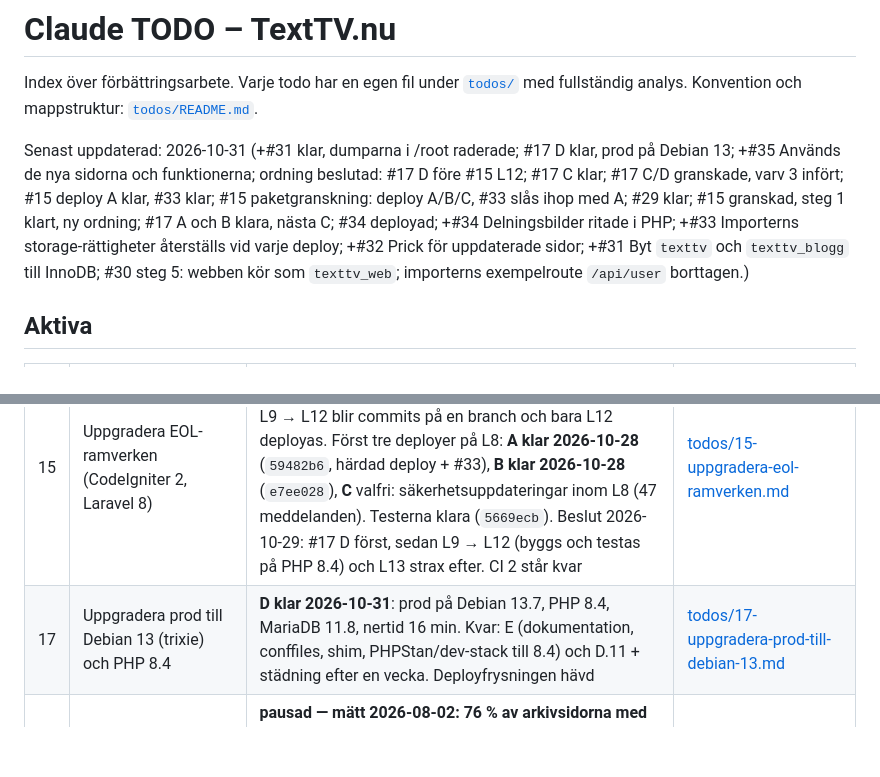
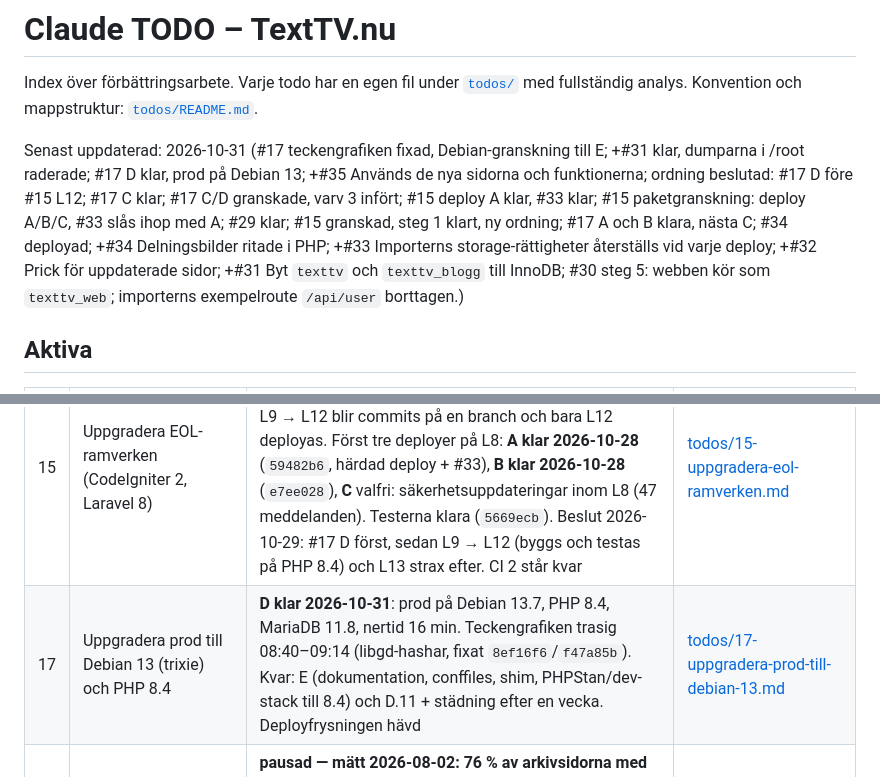
Before and after one commit to bonny/texttv.nu-website, a Markdown page: todo.md, 2 parts joined by grey strips. GitHub-like rendering; blank space fills up the shorter version.

```diff
--- a/todo.md
+++ b/todo.md
@@ -4,7 +4,7 @@ Index över förbättringsarbete. Varje todo har en egen fil under
 [`todos/`](todos/) med fullständig analys. Konvention och
 mappstruktur: [`todos/README.md`](todos/README.md).
 
-Senast uppdaterad: 2026-10-31 (+#31 klar, dumparna i /root raderade; #17 D klar, prod på Debian 13; +#35 Används de nya sidorna och funktionerna; ordning beslutad: #17 D före #15 L12; #17 C klar; #17 C/D granskade, varv 3 infört; #15 deploy A klar, #33 klar; #15 paketgranskning: deploy A/B/C, #33 slås ihop med A; #29 klar; #15 granskad, steg 1 klart, ny ordning; #17 A och B klara, nästa C; #34 deployad; +#34 Delningsbilder ritade i PHP; +#33 Importerns storage-rättigheter återställs vid varje deploy; +#32 Prick för uppdaterade sidor; +#31 Byt `texttv` och `texttv_blogg` till InnoDB; #30 steg 5: webben kör som `texttv_web`; importerns exempelroute `/api/user` borttagen.)
+Senast uppdaterad: 2026-10-31 (#17 teckengrafiken fixad, Debian-granskning till E; +#31 klar, dumparna i /root raderade; #17 D klar, prod på Debian 13; +#35 Används de nya sidorna och funktionerna; ordning beslutad: #17 D före #15 L12; #17 C klar; #17 C/D granskade, varv 3 infört; #15 deploy A klar, #33 klar; #15 paketgranskning: deploy A/B/C, #33 slås ihop med A; #29 klar; #15 granskad, steg 1 klart, ny ordning; #17 A och B klara, nästa C; #34 deployad; +#34 Delningsbilder ritade i PHP; +#33 Importerns storage-rättigheter återställs vid varje deploy; +#32 Prick för uppdaterade sidor; +#31 Byt `texttv` och `texttv_blogg` till InnoDB; #30 steg 5: webben kör som `texttv_web`; importerns exempelroute `/api/user` borttagen.)
 
 ## Aktiva
 
@@ -19,7 +19,7 @@ Senast uppdaterad: 2026-10-31 (+#31 klar, dumparna i /root raderade; #17 D klar,
 | 22  | Granskningen 2026-10-18: det som mäts en ändring åt gången       | ny 2026-10-18. Säkra fixar deployade (annonsblocket som aldrig fylldes, tryckbara rader, `/nyheter/idag`). Ad intents avstängda av Pär 2026-10-18. Kvar: AdSense-inställningar för Pär (vinjettfallet 11–14 okt, ankaret, GA4-länkning) och fem ändringar som mäts en åt gången (toppannonsens höjd på mobil först)                                                                                                                                                                                                                                                       | [todos/22-granskning-2026-10-18-matas-en-at-gangen.md](todos/22-granskning-2026-10-18-matas-en-at-gangen.md)             |
 | 16  | Gör arkivet till en tillgång: idéer för användare, Google och AI | ny 2026-10-14, idékatalog. **Deployat 2026-10-14:** canonical på arkivsidor och startsidan, dagsarkiv `/377/igar` med datumsidor (330 borttagen, den är en meny), gårdagens nyheter/sportnyheter `/nyheter/igar` och `/sport/igar`, ny 404-sida i Text-TV-stil. **2026-10-16:** gårdagens tre mest lästa nyheter i startsidans "Igår på Text TV". Första veckan 14–20 okt: `/377/igar` 222 visningar, `/nyheter/igar` 97, `/sport/igar` 92, nästan bara interna klick. Mät 2026-11-14. Nästa: retention (#10). Ämnessidor nedprioriterade (nästan ingen ämnestrafik idag) | [todos/16-gor-arkivet-till-en-tillgang.md](todos/16-gor-arkivet-till-en-tillgang.md)                                     |
 | 15  | Uppgradera EOL-ramverken (CodeIgniter 2, Laravel 8)              | **Granskad två gånger 2026-10-28** (plan; paket och förberedelser). L9–L11 går inte att installera stabilt, så L9 → L12 blir commits på en branch och bara L12 deployas. Först tre deployer på L8: **A klar 2026-10-28** (`59482b6`, härdad deploy + #33), **B klar 2026-10-28** (`e7ee028`), **C** valfri: säkerhetsuppdateringar inom L8 (47 meddelanden). Testerna klara (`5669ecb`). Beslut 2026-10-29: #17 D först, sedan L9 → L12 (byggs och testas på PHP 8.4) och L13 strax efter. CI 2 står kvar                                                                 | [todos/15-uppgradera-eol-ramverken.md](todos/15-uppgradera-eol-ramverken.md)                                             |
-| 17  | Uppgradera prod till Debian 13 (trixie) och PHP 8.4              | **D klar 2026-10-31**: prod på Debian 13.7, PHP 8.4, MariaDB 11.8, nertid 16 min. Kvar: E (dokumentation, conffiles, shim, PHPStan/dev-stack till 8.4) och D.11 + städning efter en vecka. Deployfrysningen hävd                                                                                                                                                                                                                                                                                                                                                          | [todos/17-uppgradera-prod-till-debian-13.md](todos/17-uppgradera-prod-till-debian-13.md)                                 |
+| 17  | Uppgradera prod till Debian 13 (trixie) och PHP 8.4              | **D klar 2026-10-31**: prod på Debian 13.7, PHP 8.4, MariaDB 11.8, nertid 16 min. Teckengrafiken trasig 08:40–09:14 (libgd-hashar, fixat `8ef16f6`/`f47a85b`). Kvar: E (dokumentation, conffiles, shim, PHPStan/dev-stack till 8.4) och D.11 + städning efter en vecka. Deployfrysningen hävd                                                                                                                                                                                                                                                                             | [todos/17-uppgradera-prod-till-debian-13.md](todos/17-uppgradera-prod-till-debian-13.md)                                 |
 | 10  | Retention raderar arkivsidor som rankar                          | **pausad — mätt 2026-08-02: 76 % av arkivsidorna med trafik raderas, men de är färska nyhetssidor vars efterfrågan ändå dör. Ingen åtgärd.** Fyndet som blev kvar: arkivsnapshots från 2016–17 rankar över de levande sidorna på ämnesfrågor (`resultatbörsen`: arkiv 25 klick, live /330 noll)                                                                                                                                                                                                                                                                           | [todos/10-retention-raderar-arkivsidor-som-rankar.md](todos/10-retention-raderar-arkivsidor-som-rankar.md)               |
 | 35  | Används de nya sidorna och funktionerna?                         | baslinje 2026-10-30, mätperiod till 2026-11-24                                                                                                                                                                                                                                                                                                                                                                                                                                                                                                                            | [todos/35-anvands-de-nya-sidorna-och-funktionerna.md](todos/35-anvands-de-nya-sidorna-och-funktionerna.md)               |
 
```
Also changed, not shown: todos/17-uppgradera-prod-till-debian-13.md (+33 -0 lines).
